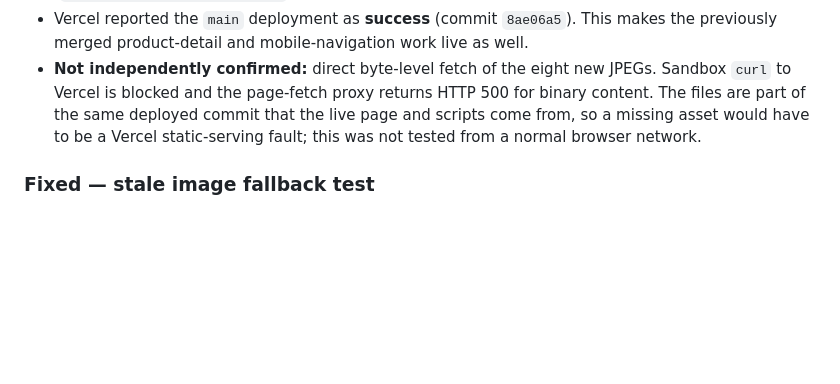
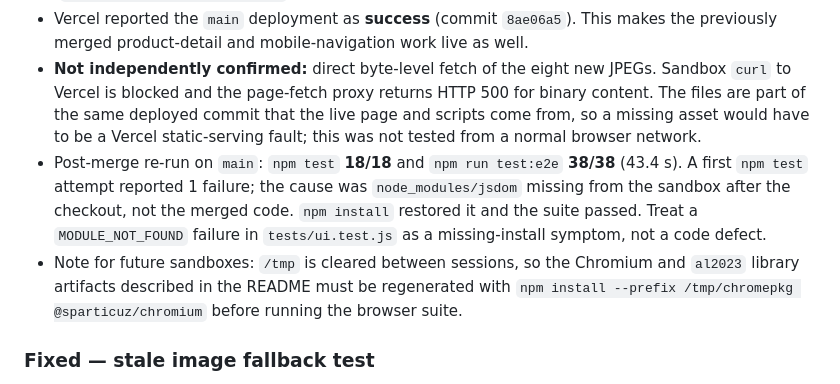
Before and after one commit to Immanuel9567/e-commerce-proj, a Markdown page: CHANGELOG.md, the part around the change. Rendered like a GitHub page; blank space fills up the shorter version.

Commit message:
Record merge verification and the ephemeral sandbox artifacts
- npm test 18/18 and e2e 38/38 re-run on merged main.
- One npm test failure traced to a missing node_modules/jsdom after
  checkout, not the merged code; npm install fixed it.
- /tmp is cleared between sessions, so Chromium artifacts must be
  regenerated before running the browser suite.

Co-authored-by: arena-agent <297053741+arena-agent@users.noreply.github.com>

```diff
--- a/CHANGELOG.md
+++ b/CHANGELOG.md
@@ -10,6 +10,8 @@ This file records meaningful repository changes and the checks that support them
 - Verified what is actually live at https://e-commerce-proj-umber.vercel.app/ rather than trusting the deploy status: the rendered storefront lists 14 products whose images all resolve to `assets/images/…` (the eight new files included) with **no** `images.unsplash.com` references remaining, and the deployed `js/store.js` contains both the `ORDER_STATUS_FLOW` rules and the cent-level `promotionDiscount` (`subtotalCents * percent + 50`).
 - Vercel reported the `main` deployment as **success** (commit `8ae06a5`). This makes the previously merged product-detail and mobile-navigation work live as well.
 - **Not independently confirmed:** direct byte-level fetch of the eight new JPEGs. Sandbox `curl` to Vercel is blocked and the page-fetch proxy returns HTTP 500 for binary content. The files are part of the same deployed commit that the live page and scripts come from, so a missing asset would have to be a Vercel static-serving fault; this was not tested from a normal browser network.
+- Post-merge re-run on `main`: `npm test` **18/18** and `npm run test:e2e` **38/38** (43.4 s). A first `npm test` attempt reported 1 failure; the cause was `node_modules/jsdom` missing from the sandbox after the checkout, not the merged code. `npm install` restored it and the suite passed. Treat a `MODULE_NOT_FOUND` failure in `tests/ui.test.js` as a missing-install symptom, not a code defect.
+- Note for future sandboxes: `/tmp` is cleared between sessions, so the Chromium and `al2023` library artifacts described in the README must be regenerated with `npm install --prefix /tmp/chromepkg @sparticuz/chromium` before running the browser suite.
 
 ### Fixed — stale image fallback test
 
```
